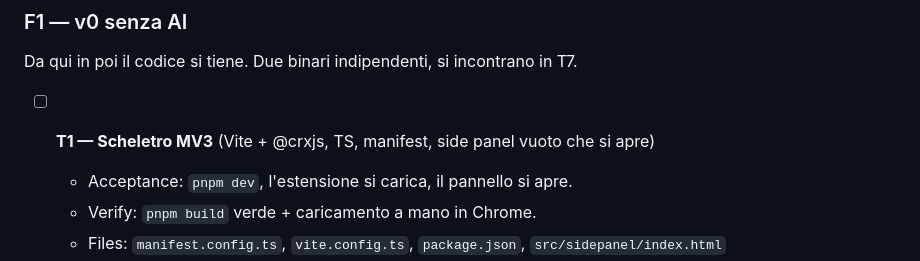
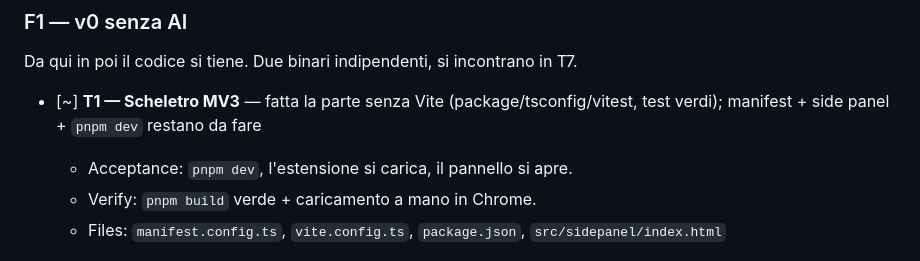
Before and after one commit to nemone81/calamita, a Markdown page: docs/PLAN.md, the part around one of its changes. Rendered like a GitHub page.

```diff
--- a/docs/PLAN.md
+++ b/docs/PLAN.md
@@ -73,7 +73,9 @@ che a farle passare sono i permessi, non una CORS permissiva dell'altro capo.
 
 Da qui in poi il codice si tiene. Due binari indipendenti, si incontrano in T7.
 
-- [ ] **T1 — Scheletro MV3** (Vite + @crxjs, TS, manifest, side panel vuoto che si apre)
+- [~] **T1 — Scheletro MV3** — fatta la parte senza Vite (package/tsconfig/vitest, test verdi);
+      manifest + side panel + `pnpm dev` restano da fare
+
   - Acceptance: `pnpm dev`, l'estensione si carica, il pannello si apre.
   - Verify: `pnpm build` verde + caricamento a mano in Chrome.
   - Files: `manifest.config.ts`, `vite.config.ts`, `package.json`, `src/sidepanel/index.html`
```
Also changed, not shown: other parts of docs/PLAN.md (+3 -3 lines).
